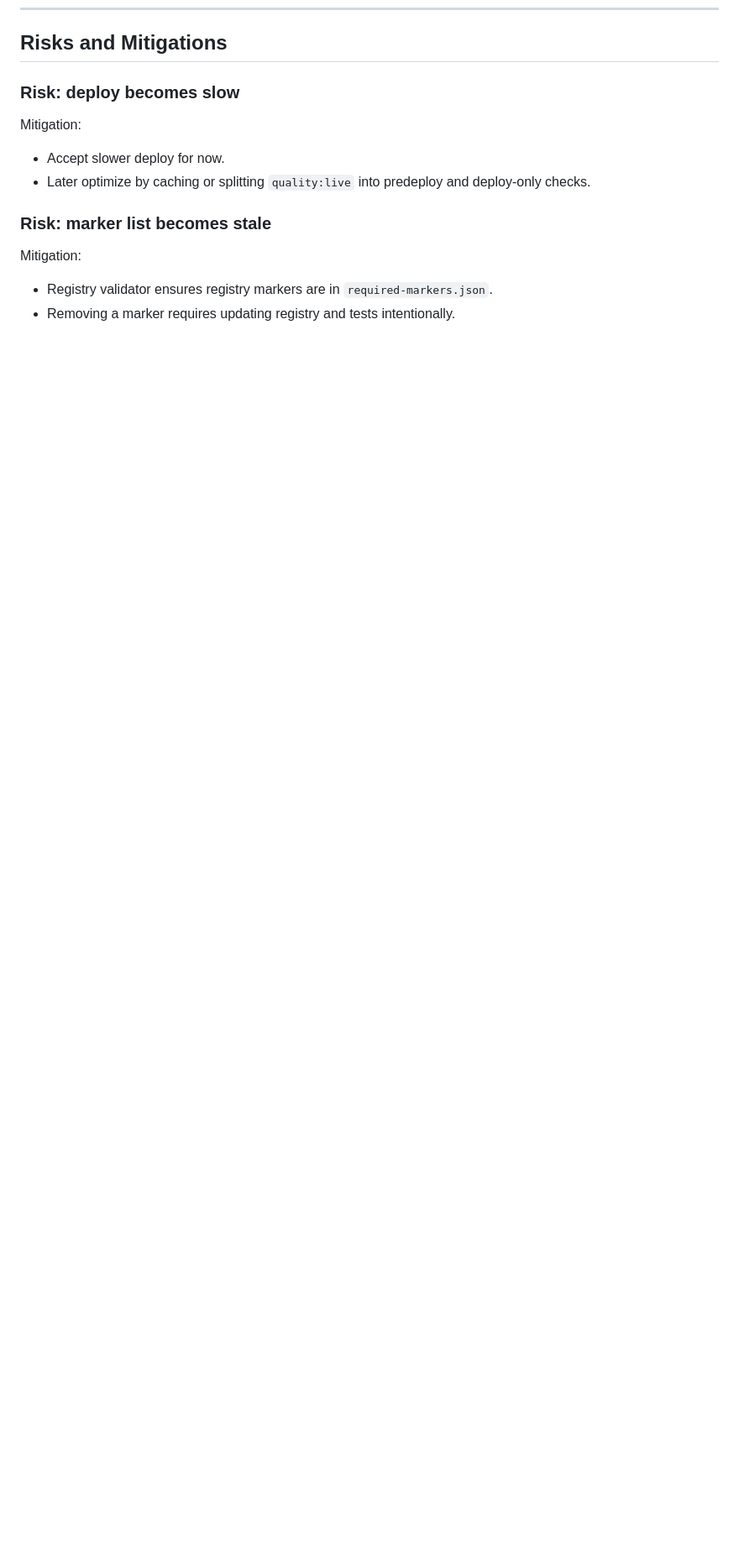
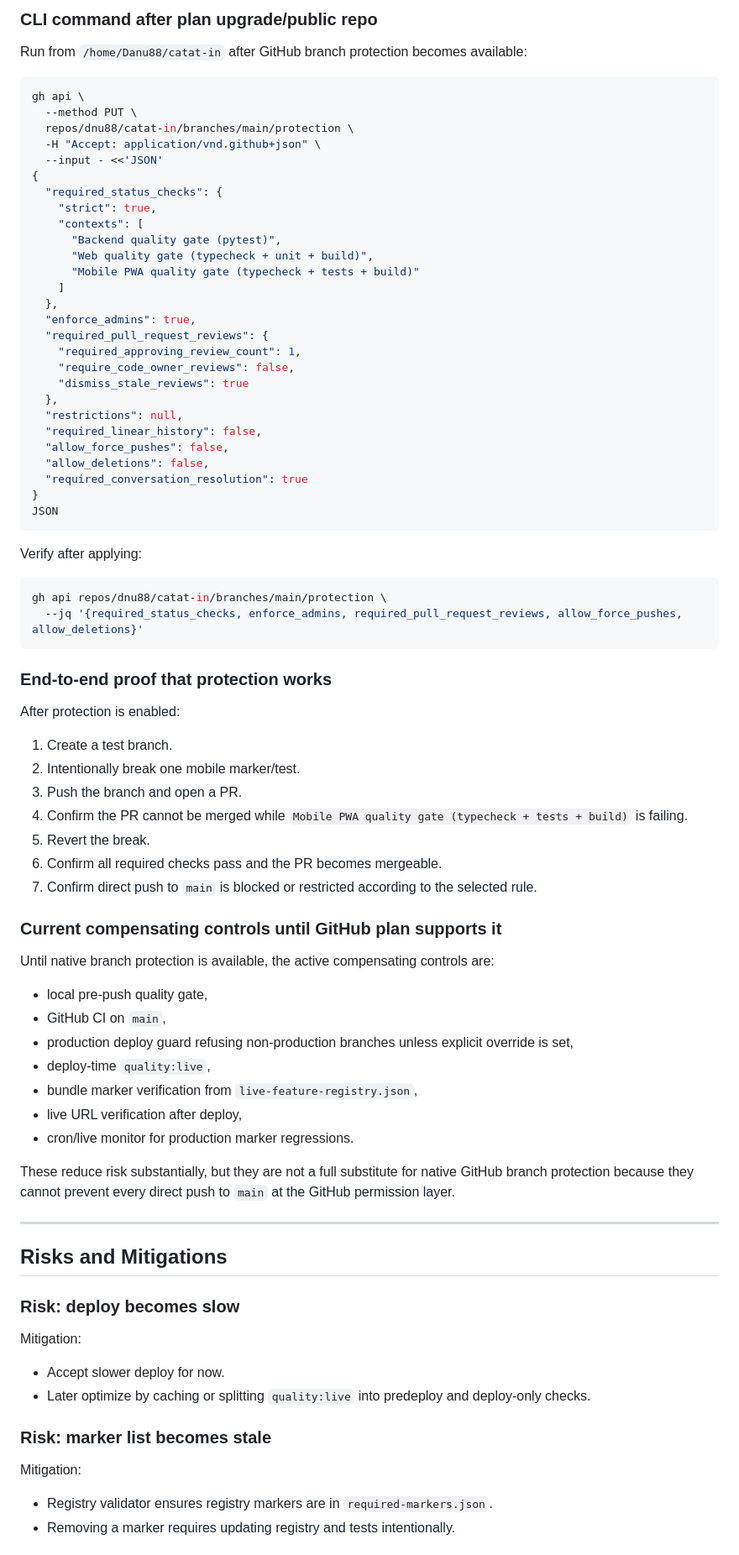
Before and after one commit to dnu88/catat-in, a Markdown page: docs/plans/2026-06-12-live-feature-regression-guard-plan.md, the part around one of its changes. Shown at 84% size. GitHub-like rendering; blank space fills up the shorter version.

Commit message:
docs: document branch protection requirements

````diff
--- a/docs/plans/2026-06-12-live-feature-regression-guard-plan.md
+++ b/docs/plans/2026-06-12-live-feature-regression-guard-plan.md
@@ -652,3 +700,72 @@ curl -fsSL https://kaswise.com/ | grep -o 'entry-[^" ]*\.js' | head -1
+### CLI command after plan upgrade/public repo
+
+Run from `/home/Danu88/catat-in` after GitHub branch protection becomes available:
+
+```bash
+gh api \
+  --method PUT \
+  repos/dnu88/catat-in/branches/main/protection \
+  -H "Accept: application/vnd.github+json" \
+  --input - <<'JSON'
+{
+  "required_status_checks": {
+    "strict": true,
+    "contexts": [
+      "Backend quality gate (pytest)",
+      "Web quality gate (typecheck + unit + build)",
+      "Mobile PWA quality gate (typecheck + tests + build)"
+    ]
+  },
+  "enforce_admins": true,
+  "required_pull_request_reviews": {
+    "required_approving_review_count": 1,
+    "require_code_owner_reviews": false,
+    "dismiss_stale_reviews": true
+  },
+  "restrictions": null,
+  "required_linear_history": false,
+  "allow_force_pushes": false,
+  "allow_deletions": false,
+  "required_conversation_resolution": true
+}
+JSON
+```
+
+Verify after applying:
+
+```bash
+gh api repos/dnu88/catat-in/branches/main/protection \
+  --jq '{required_status_checks, enforce_admins, required_pull_request_reviews, allow_force_pushes, allow_deletions}'
+```
+
+### End-to-end proof that protection works
+
+After protection is enabled:
+
+1. Create a test branch.
+2. Intentionally break one mobile marker/test.
+3. Push the branch and open a PR.
+4. Confirm the PR cannot be merged while `Mobile PWA quality gate (typecheck + tests + build)` is failing.
+5. Revert the break.
+6. Confirm all required checks pass and the PR becomes mergeable.
+7. Confirm direct push to `main` is blocked or restricted according to the selected rule.
+
+### Current compensating controls until GitHub plan supports it
+
+Until native branch protection is available, the active compensating controls are:
+
+- local pre-push quality gate,
+- GitHub CI on `main`,
+- production deploy guard refusing non-production branches unless explicit override is set,
+- deploy-time `quality:live`,
+- bundle marker verification from `live-feature-registry.json`,
+- live URL verification after deploy,
+- cron/live monitor for production marker regressions.
+
+These reduce risk substantially, but they are not a full substitute for native GitHub branch protection because they cannot prevent every direct push to `main` at the GitHub permission layer.
+
+---
+
 ## Risks and Mitigations
 
 ### Risk: deploy becomes slow
````
Also changed, not shown: other parts of docs/plans/2026-06-12-live-feature-regression-guard-plan.md (+48 -0 lines).
